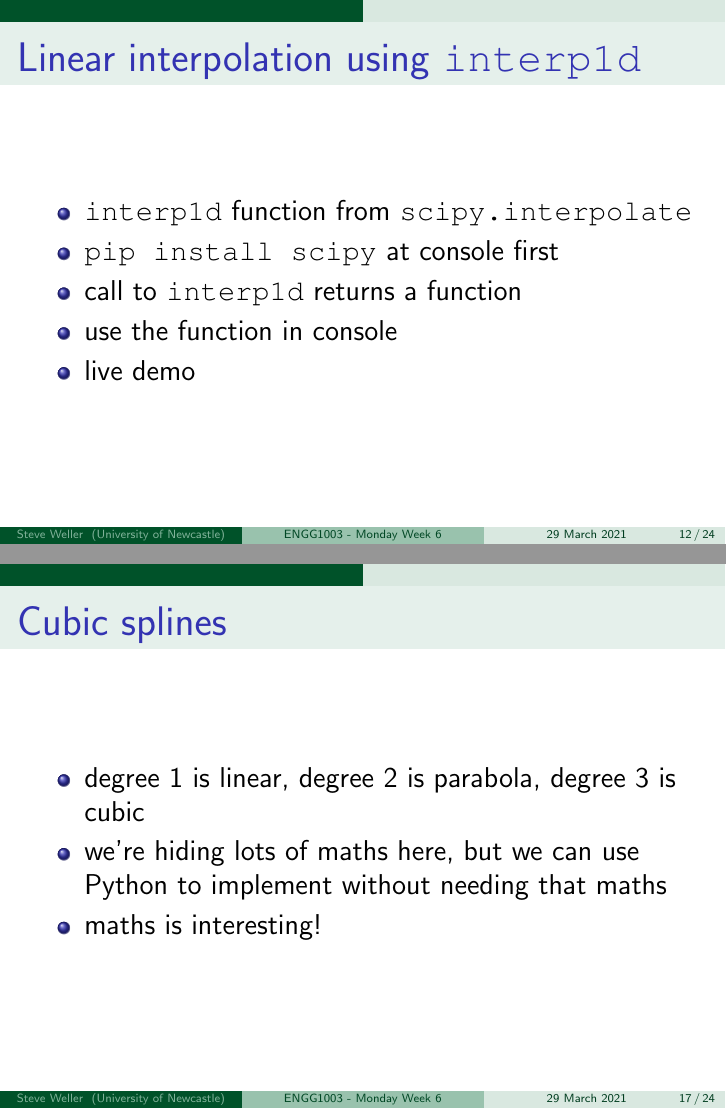
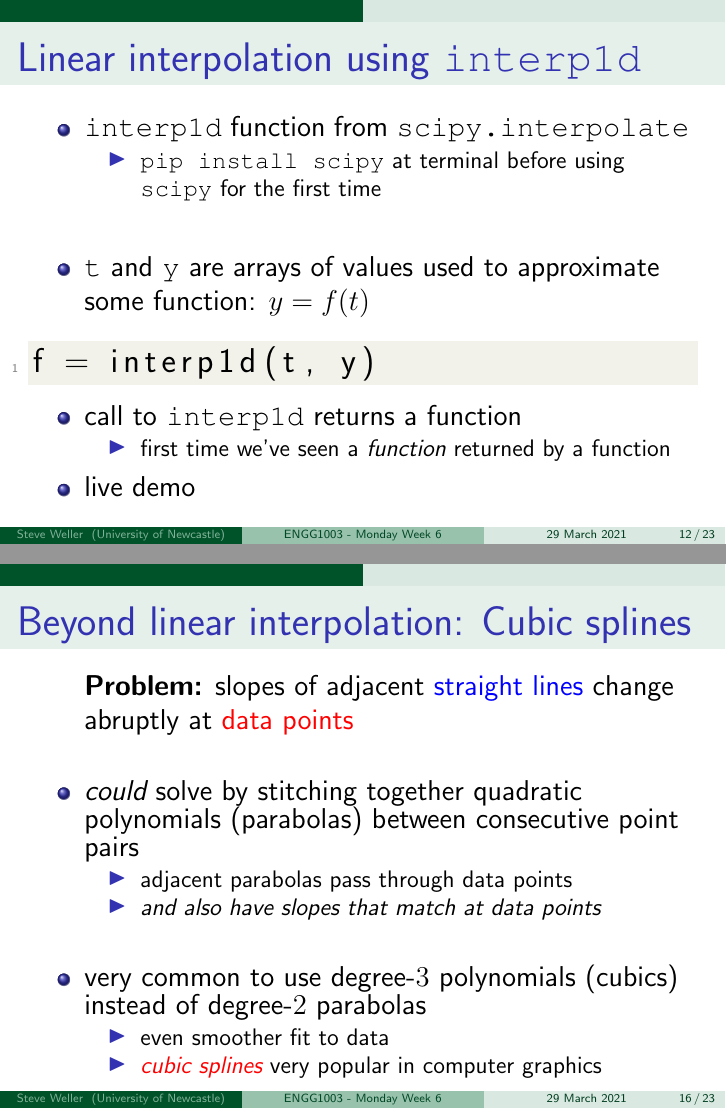
Before and after one commit to bschulznewy/engg1003, LaTeX slides (Lectures/LectureMonWk6.tex): pages 12 and 17 of 24 before the commit and pages 12 and 16 of 23 after it, joined at a grey line. Compiled offline with pdfLaTeX.

Commit message:
Monday week 6 lecture, first draft complete

```diff
--- a/Lectures/LectureMonWk6.tex
+++ b/Lectures/LectureMonWk6.tex
@@ -303,9 +300,21 @@ Two common forms of \red{\emph{curve-fitting}} in Engineering applications:
 
 \begin{itemize}
 	\item \texttt{interp1d} function from \texttt{scipy.interpolate}
-	\item \texttt{pip install scipy} at console first
+	\begin{itemize}
+		\item \texttt{pip install scipy} at terminal before using \texttt{scipy} for the first time
+	\end{itemize}
+	\item[]
+	\item \texttt{t} and \texttt{y} are arrays of values used to approximate some function: $y = f(t)$
+\end{itemize}
+
+\begin{lstlisting}[style=CStyle,basicstyle=\large]
+f = interp1d(t, y)
+\end{lstlisting}
+\begin{itemize}
 	\item call to \texttt{interp1d} returns a function
-	\item use the function in console
+	\begin{itemize}
+		\item first time we've seen a \emph{function} returned by a function
+	\end{itemize}
 	\item live demo
 \end{itemize}
 
@@ -380,7 +395,24 @@ plt.show()
 
 \begin{frame}[fragile]
 
-\frametitle{Beyond linear interpolation}
+\frametitle{Beyond linear interpolation: Cubic splines}
+
+\begin{itemize}
+	\item[] \textbf{Problem:} slopes of adjacent \blue{straight lines} change abruptly at \red{data points}
+	\item[]
+	\item \emph{could} solve by stitching together quadratic polynomials (parabolas) between consecutive point pairs
+	\begin{itemize}
+		\item adjacent parabolas pass through data points
+		\item \emph{and also have slopes that match at data points}
+	\end{itemize}
+	\item[]
+	\item very common to use degree-$3$ polynomials (cubics) instead of degree-$2$ parabolas
+	\begin{itemize}
+		\item even smoother fit to data
+		\item \red{\emph{cubic splines}} very popular in computer graphics
+	\end{itemize}
+
+\end{itemize}
 
 %The problem with this approach is that the slopes of adjacent lines change abruptly at each data-point –called as C1discontinuity.
 %•This can be resolved by stitching piecewise quadratic polynomials between consecutive point pairs and requiring that
@@ -393,24 +425,6 @@ plt.show()
 %•This type of interpolation is called cubic-splineinterpolationand is very popular in graphics and image processing.
 %•The data-points (where the continuity conditions) are imposed are called as knotsor control points.
 %•A cubic splineis a piecewise polynomial that is twice continuously differentiable (including at the knots).
-
-\begin{itemize}
-	\item[] \textbf{Problem:} slopes of adjacent \blue{straight lines} change abruptly at \red{data points}
-\end{itemize}
-
-\end{frame}
-
-%==============================================================
-
-\begin{frame}[fragile]
-
-\frametitle{Cubic splines}
-
-\begin{itemize}
-	\item degree 1 is linear, degree 2 is parabola, degree 3 is cubic
-	\item we're hiding lots of maths here, but we can use Python to implement without needing that maths
-	\item maths is interesting!
-\end{itemize}
 
 \end{frame}
 
```
Also changed, not shown: Lectures/LectureMonWk6.pdf, Lectures/LectureMonWk6.tex (24 more changed lines), 2 other files.
